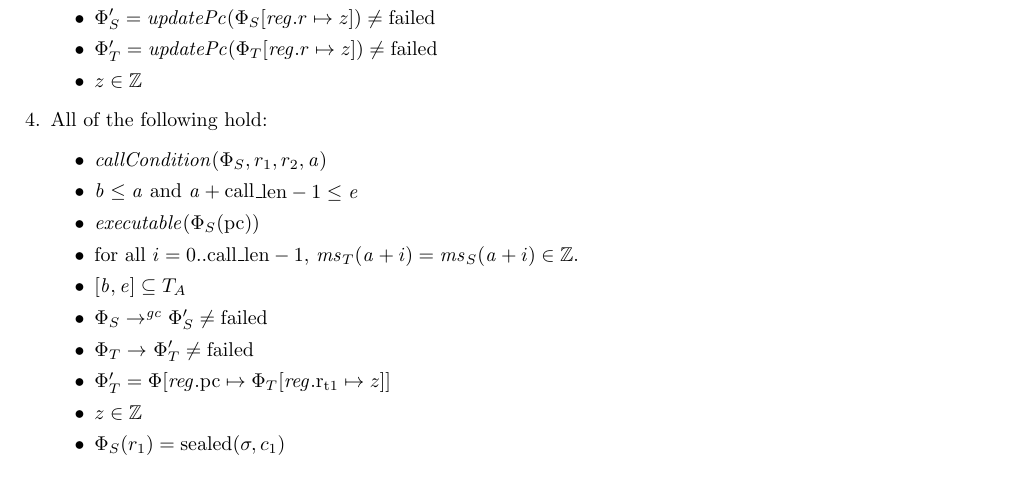
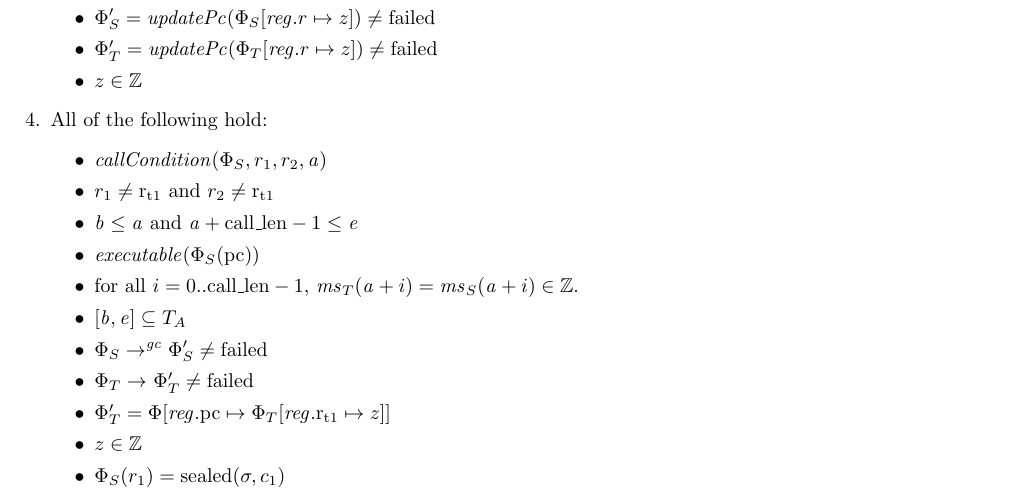
Before and after one commit to dominiquedevriese/capability-machine-reasoning-on-paper, a LaTeX document (fully-abstract-comp/technical-report.tex, which reads fully-abstract-comp/ftlr-proof-cases.tex): part of page 47 of 60, cut so that both start at the same text. Compiled offline with pdfLaTeX.

Commit message:
Updated semantics of scall, so it matches what the implementation does when one of the registers is the temp register.

```diff
--- a/fully-abstract-comp/ftlr-proof-cases.tex
+++ b/fully-abstract-comp/ftlr-proof-cases.tex
@@ -420,6 +420,7 @@ In order to do this, we first, we prove that one of the following holds:
   \item \label{case:ftlr:call} All of the following hold:
     \begin{itemize}
     \item $\callCond{\Phi_S,r_1,r_2,\aaddr}$
+    \item $r_1 \neq \rtmp{1}$ and $r_2 \neq \rtmp{1}$
     \item $\baddr \leq \aaddr \tand \aaddr + \calllen-1 \leq \eaddr$
     \item $\exec{\Phi_S(\pcreg)}$
     \item for all $i = 0..\calllen-1$, $\ms_T(\aaddr+i) = \ms_S(\aaddr+i) \in \ints$.
```
Also changed, not shown: fully-abstract-comp/technical-report.tex (+1 -0 lines).
